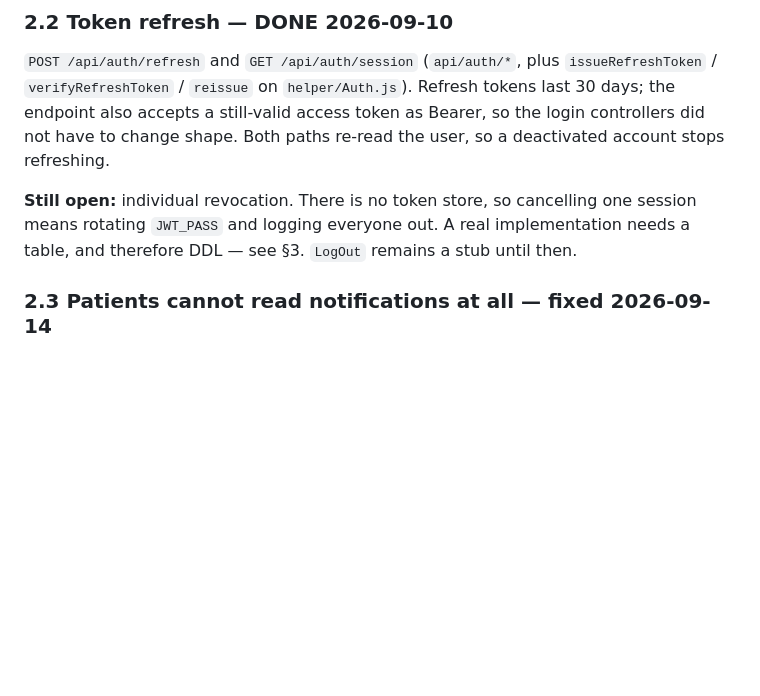
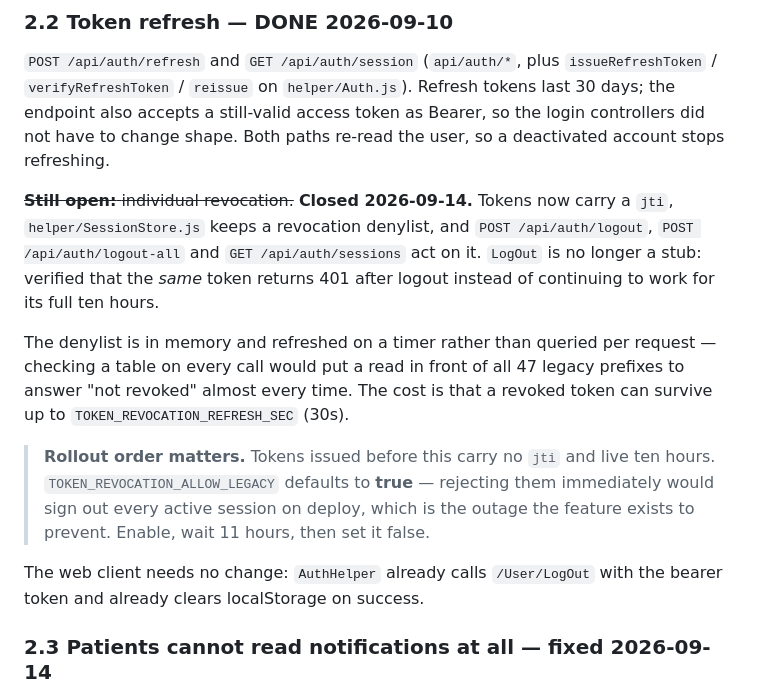
Before and after one commit to Javhaa233/mn_cardio_v2, a Markdown page: mobile/READINESS.md, the part around the change. Drawn GitHub-style; blank space fills up the shorter version.

Commit message:
Docs: token revocation is no longer the open half of session refresh
READINESS 2.2 said individual revocation did not exist and LogOut was a stub.
Both are now false. Records what closed it, the deliberate 30-second window the
in-memory denylist buys, and the rollout order - tokens issued before this carry
no jti, so rejecting them immediately would sign out every active session on
deploy.

Co-Authored-By: Claude Opus 5 (1M context) <noreply@anthropic.com>
Claude-Session: https://claude.ai/code/session_012JtsCPR5TWewsBA28Qu9vt

```diff
--- a/mobile/READINESS.md
+++ b/mobile/READINESS.md
@@ -72,9 +72,24 @@ which is a doctor's own working set rather than clinical data.
 endpoint also accepts a still-valid access token as Bearer, so the login controllers did not
 have to change shape. Both paths re-read the user, so a deactivated account stops refreshing.
 
-**Still open:** individual revocation. There is no token store, so cancelling one session means
-rotating `JWT_PASS` and logging everyone out. A real implementation needs a table, and
-therefore DDL — see §3. `LogOut` remains a stub until then.
+~~**Still open:** individual revocation.~~ **Closed 2026-09-14.** Tokens now carry a `jti`,
+`helper/SessionStore.js` keeps a revocation denylist, and `POST /api/auth/logout`,
+`POST /api/auth/logout-all` and `GET /api/auth/sessions` act on it. `LogOut` is no longer a
+stub: verified that the *same* token returns 401 after logout instead of continuing to work
+for its full ten hours.
+
+The denylist is in memory and refreshed on a timer rather than queried per request — checking
+a table on every call would put a read in front of all 47 legacy prefixes to answer "not
+revoked" almost every time. The cost is that a revoked token can survive up to
+`TOKEN_REVOCATION_REFRESH_SEC` (30s).
+
+> **Rollout order matters.** Tokens issued before this carry no `jti` and live ten hours.
+> `TOKEN_REVOCATION_ALLOW_LEGACY` defaults to **true** — rejecting them immediately would sign
+> out every active session on deploy, which is the outage the feature exists to prevent.
+> Enable, wait 11 hours, then set it false.
+
+The web client needs no change: `AuthHelper` already calls `/User/LogOut` with the bearer
+token and already clears localStorage on success.
 
 ### 2.3 Patients cannot read notifications at all — **fixed 2026-09-14**
 
```
